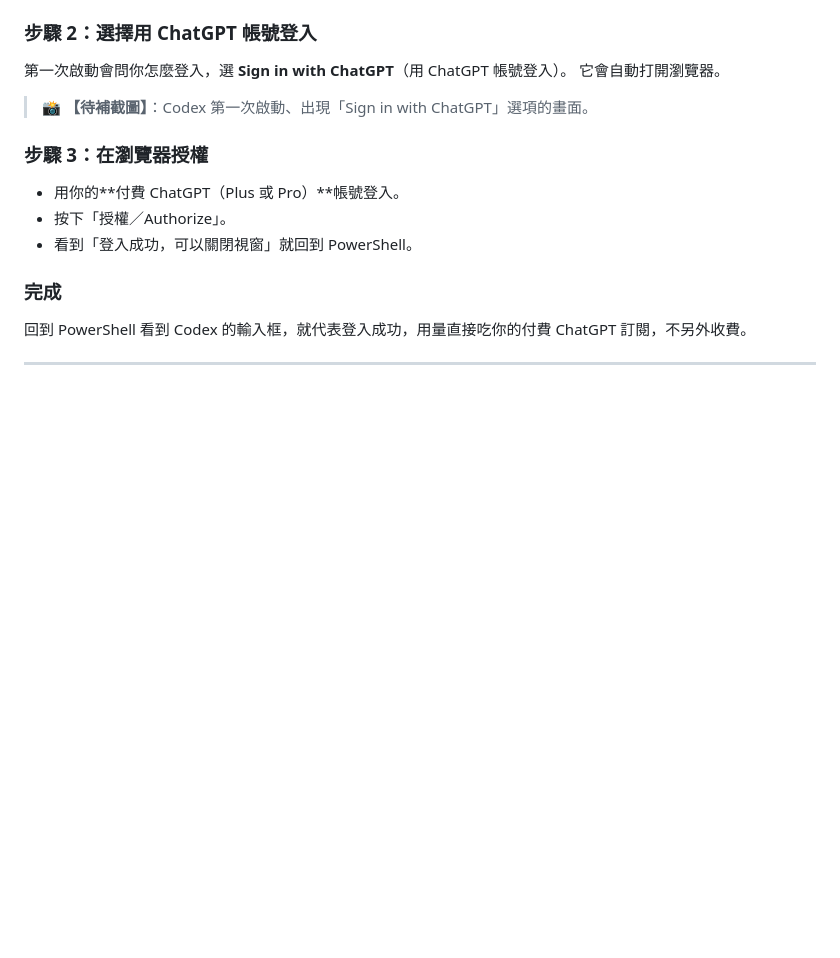
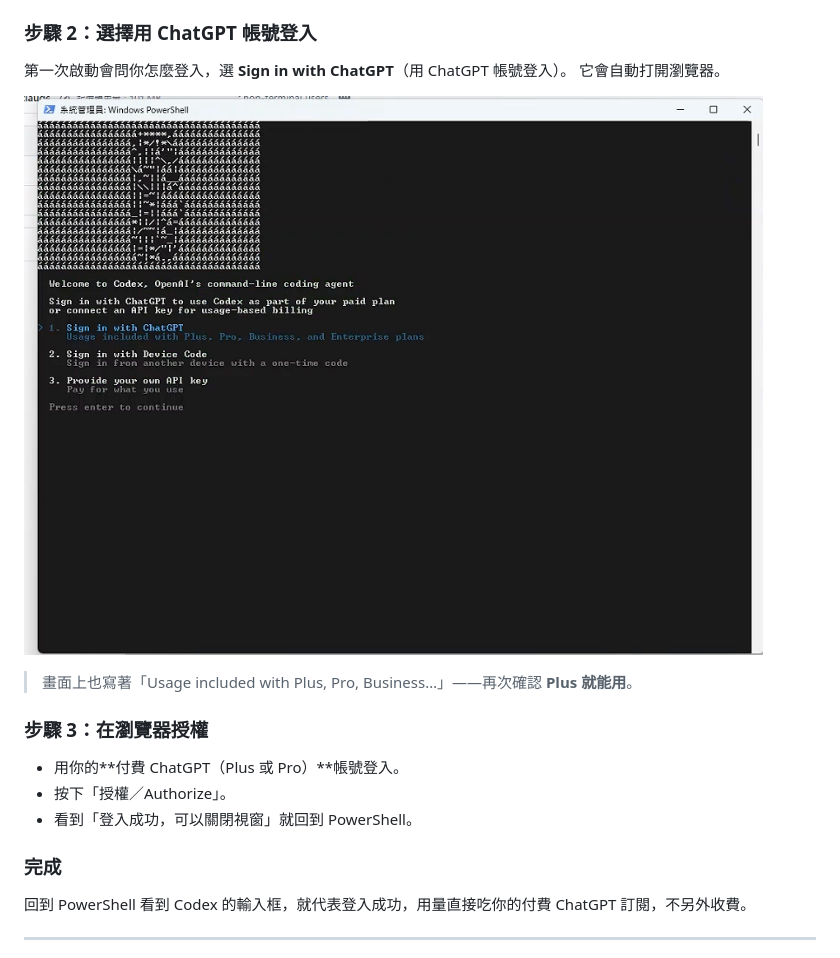
Before and after one commit to hk6429/codex-starter-tw, a Markdown page: 02-登入/README.md, the part around the change. GitHub-like rendering; pictures changed too: images/codex-login.png (added); blank space fills up the shorter version.

```diff
--- a/02-登入/README.md
+++ b/02-登入/README.md
@@ -10,7 +10,9 @@ codex
 第一次啟動會問你怎麼登入，選 **Sign in with ChatGPT**（用 ChatGPT 帳號登入）。
 它會自動打開瀏覽器。
 
-> 📸 **【待補截圖】**：Codex 第一次啟動、出現「Sign in with ChatGPT」選項的畫面。
+![Codex 啟動畫面，選 Sign in with ChatGPT](../images/codex-login.png)
+
+> 畫面上也寫著「Usage included with Plus, Pro, Business…」——再次確認 **Plus 就能用**。
 
 ### 步驟 3：在瀏覽器授權
 - 用你的**付費 ChatGPT（Plus 或 Pro）**帳號登入。
```
Also changed, not shown: 00-前置準備/README.md (+1 -1 lines), 01-安裝Codex/README.md (+2 -0 lines), images/install-done.png (added), images/powershell-admin.png (added).
